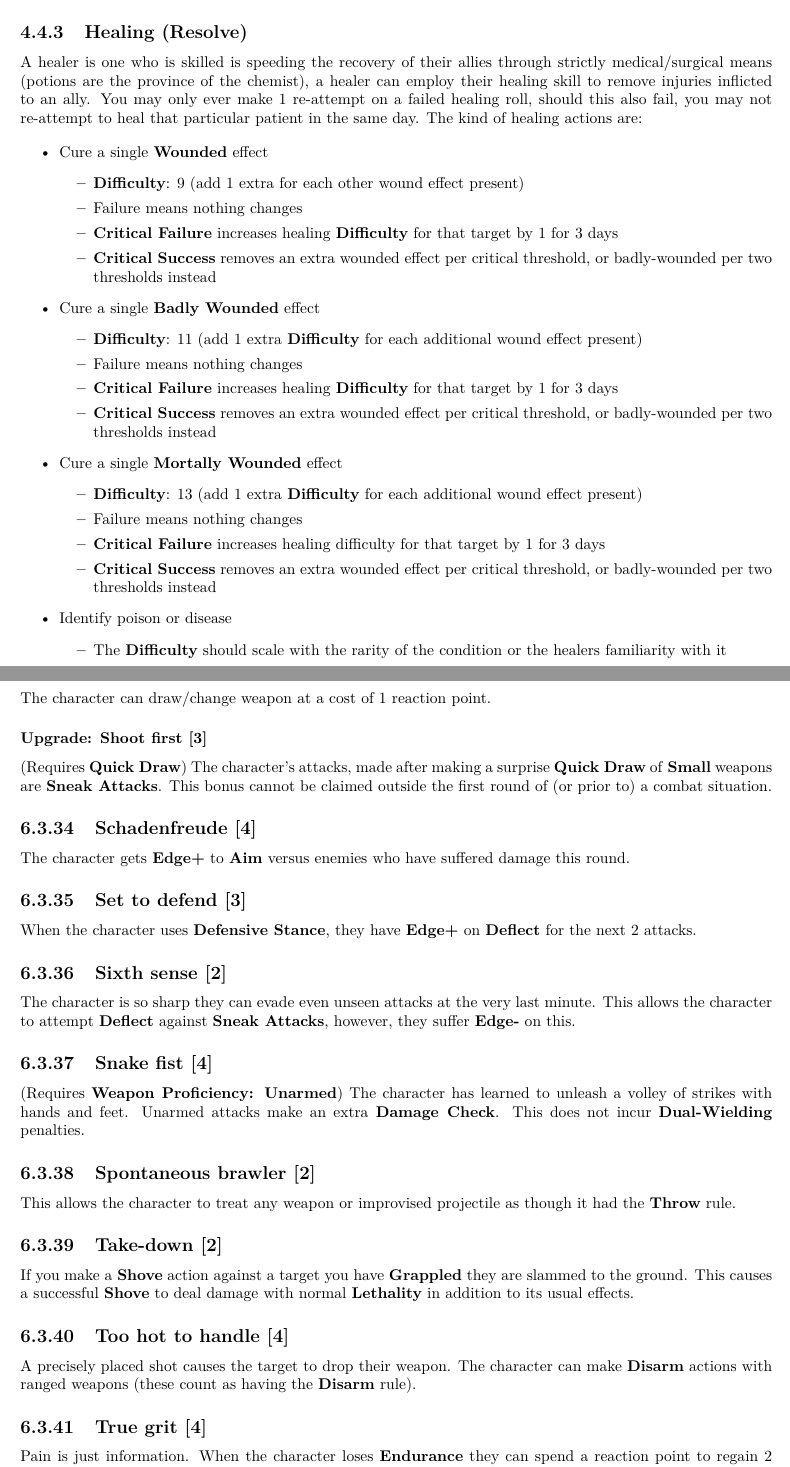
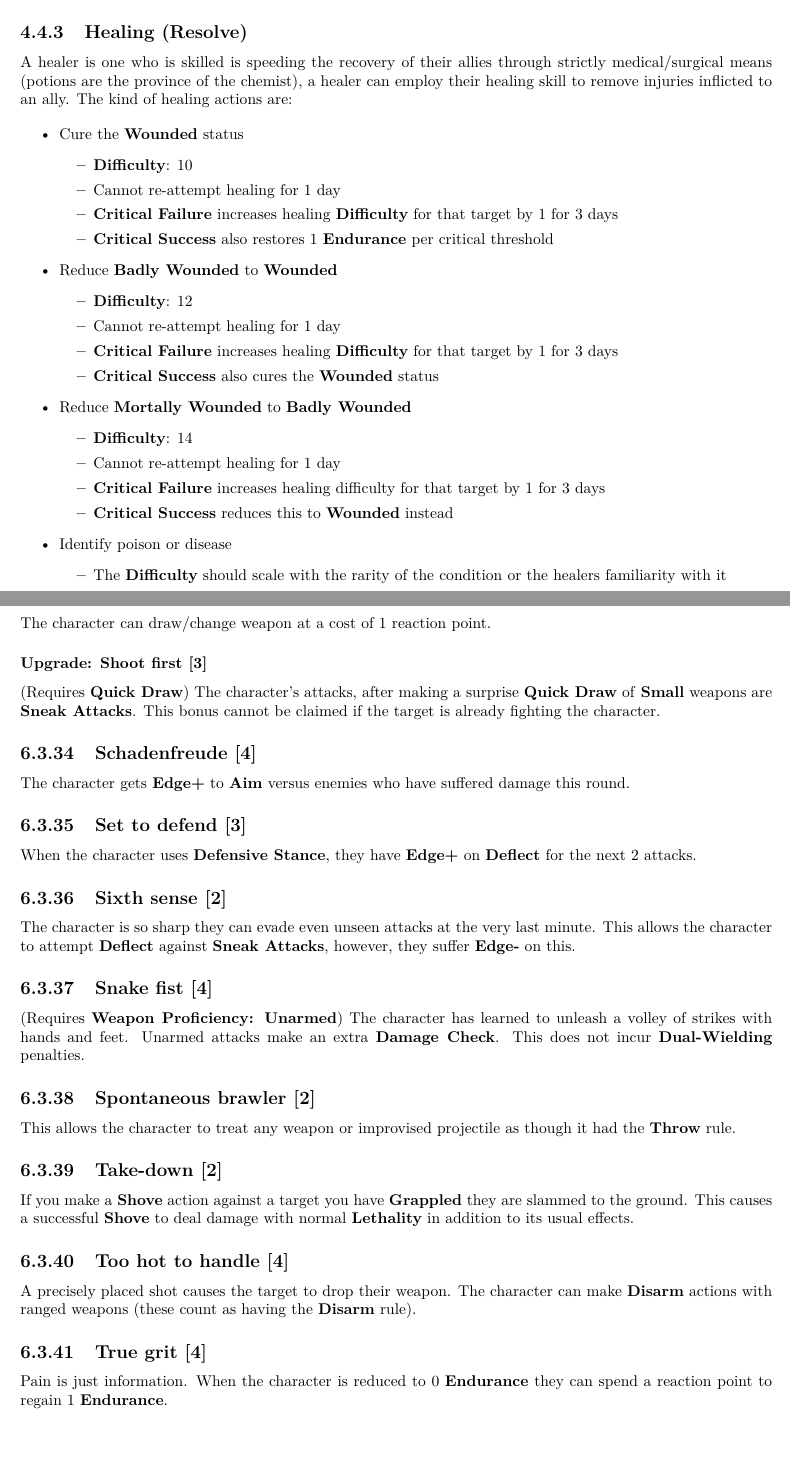
Before and after one commit to Hyperthetical/Heroes3d6, a LaTeX thesis (Heroes3D6.tex): two parts of pages 20 and 48 of 51 before the commit and two parts of pages 20 and 47 of 50 after it, joined at a grey line, cut so that both start at the same text, the shorter picture padded with empty space. Compiled offline with pdfLaTeX.

Commit message:
17/09/2022

```diff
--- a/Heroes3D6.tex
+++ b/Heroes3D6.tex
@@ -470,29 +470,29 @@ Is how observant and alert a character is, this skill allows you to spot secret
 
 
 \subsection{Healing (Resolve)}
-A healer is one who is skilled is speeding the recovery of their allies through strictly medical/surgical means (potions are the province of the chemist), a healer can employ their healing skill to remove injuries inflicted to an ally. You may only ever make 1 re-attempt on a failed healing roll, should this also fail, you may not re-attempt to heal that particular patient in the same day. The kind of healing actions are:
+A healer is one who is skilled is speeding the recovery of their allies through strictly medical/surgical means (potions are the province of the chemist), a healer can employ their healing skill to remove injuries inflicted to an ally. The kind of healing actions are:
 
 \begin{itemize}
-	\item Cure a single \textlf{wounded} effect
-	\begin{itemize}
-		\item \textlf{difficulty}: $\dicediffbase$ (add 1 extra for each other wound effect present)
-		\item Failure means nothing changes
+	\item Cure the \textlf{wounded} status
+	\begin{itemize}
+		\item \textlf{difficulty}: $10$
+		\item Cannot re-attempt healing for 1 day
 		\item \textlf{Critical failure} increases healing \textlf{difficulty} for that target by 1 for 3 days
-		\item \textlf{critical success} removes an extra wounded effect per critical threshold, or badly-wounded per two thresholds instead
-	\end{itemize}
-	\item Cure a single \textlf{badly wounded} effect
-	\begin{itemize}
-		\item \textlf{difficulty}: 11 (add 1 extra \textlf{difficulty} for each additional wound effect present)
-		\item Failure means nothing changes
+		\item \textlf{critical success} also restores 1 \textlf{endurance} per critical threshold
+	\end{itemize}
+	\item Reduce \textlf{badly wounded} to \textlf{wounded}
+	\begin{itemize}
+		\item \textlf{difficulty}: 12
+		\item Cannot re-attempt healing for 1 day
 		\item \textlf{Critical failure} increases healing \textlf{difficulty} for that target by 1 for 3 days
-		\item \textlf{critical success} removes an extra wounded effect per critical threshold, or badly-wounded per two thresholds instead
-	\end{itemize}
-	\item Cure a single \textlf{Mortally wounded} effect
-	\begin{itemize}
-		\item \textlf{difficulty}: 13 (add 1 extra \textlf{difficulty} for each additional wound effect present)
-		\item Failure means nothing changes
+		\item \textlf{critical success} also cures the \textlf{wounded} status
+	\end{itemize}
+	\item Reduce \textlf{Mortally wounded} to \textlf{badly wounded}
+	\begin{itemize}
+		\item \textlf{difficulty}: 14
+		\item Cannot re-attempt healing for 1 day
 		\item \textlf{Critical failure} increases healing difficulty for that target by 1 for 3 days
-		\item \textlf{critical success} removes an extra wounded effect per critical threshold, or badly-wounded per two thresholds instead
+		\item \textlf{critical success} reduces this to \textlf{wounded} instead
 	\end{itemize}
 	\item Identify poison or disease
 	\begin{itemize}
@@ -1705,7 +1707,7 @@ The character gains \textlf{edge+} on \textlf{Grapple} and \textlf{Shove} action
 The character can draw/change weapon at a cost of 1 reaction point.
 
 \subsubsection{Upgrade: Shoot first [3]}
-(Requires \textlf{Quick Draw}) The character's attacks, made after making a surprise \textlf{Quick Draw} of \textlf{small} weapons are \textlf{sneak attacks}. This bonus cannot be claimed outside the first round of (or prior to) a combat situation.
+(Requires \textlf{Quick Draw}) The character's attacks, after making a surprise \textlf{Quick Draw} of \textlf{small} weapons are \textlf{sneak attacks}. This bonus cannot be claimed if the target is already fighting the character.
 
 
 \subsection{Schadenfreude [4]}
@@ -1741,7 +1743,7 @@ A precisely placed shot causes the target to drop their weapon. The character ca
 
 
 \subsection{True grit [4]}
-Pain is just information. When the character loses \textlf{endurance} they can spend a reaction point to regain 2 \textlf{endurance} (up to their usual maximum).
+Pain is just information. When the character is reduced to 0 \textlf{endurance} they can spend a reaction point to regain 1 \textlf{endurance}.
 
 
 \subsection{Turn the tables [4]}
```
Also changed, not shown: quick_reference/Heroes3d6_Quick_Reference.tex (+9 -0 lines), Heroes3D6.pdf, Heroes3D6.tex (34 more changed lines).
